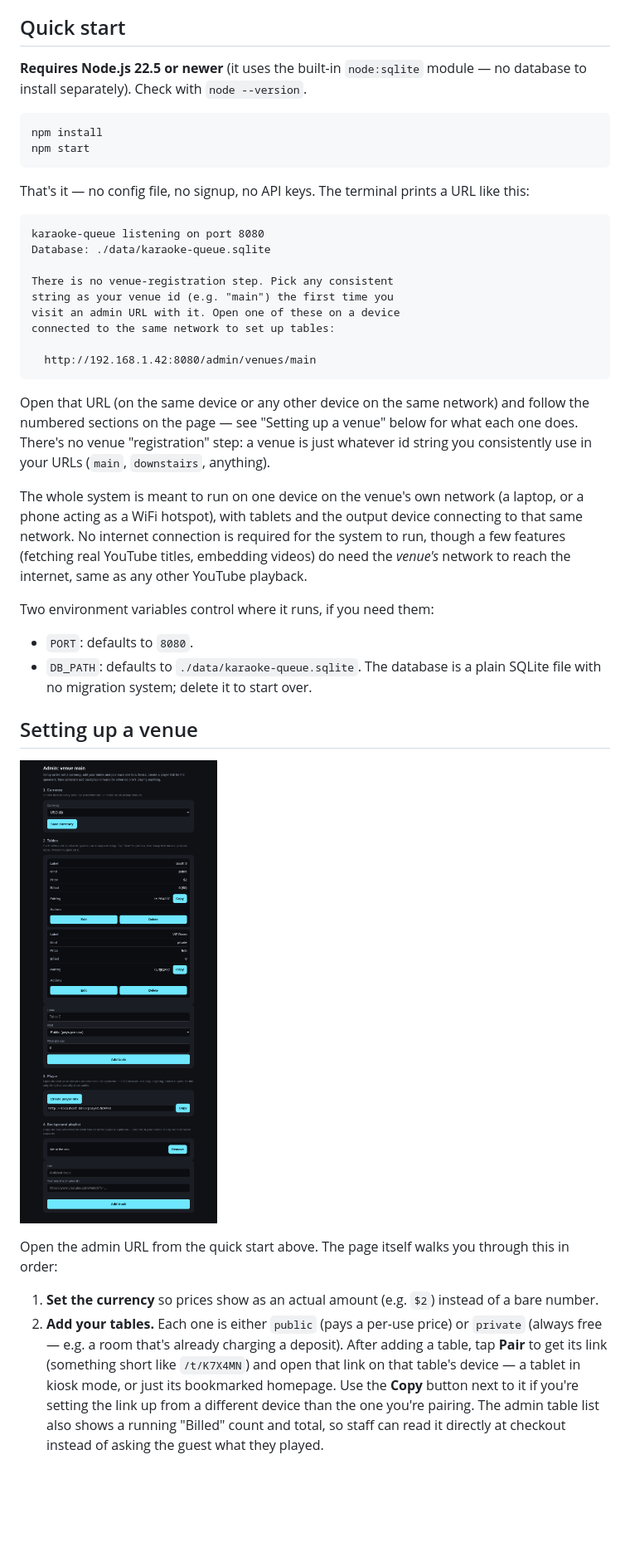
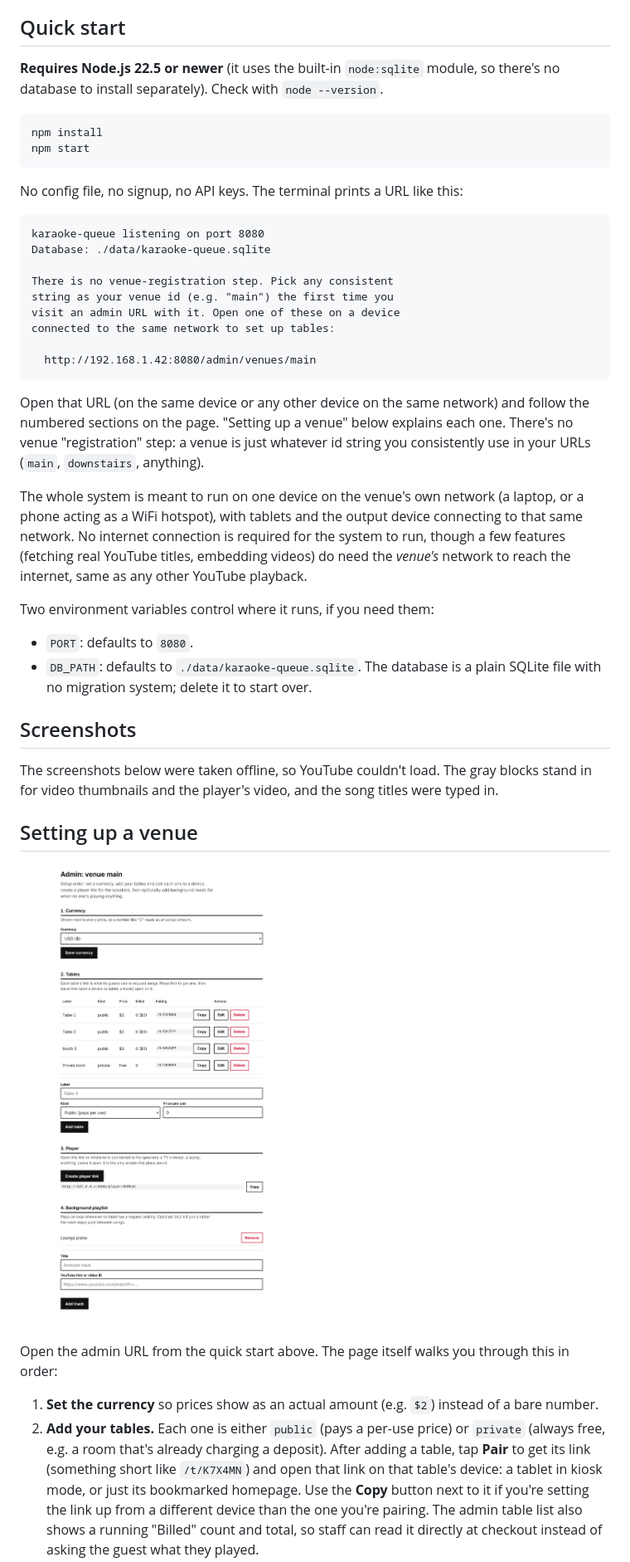
Before and after one commit to YatoVoid/karaoke-queue, a Markdown page: README.md, the part around one of its changes. Shown at 83% size. Rendered like a GitHub page; pictures changed too: screenshots/admin.png; blank space fills up the shorter version.

````diff
--- a/README.md
+++ b/README.md
@@ -13,14 +10,14 @@ separate player page drives the venue's actual speakers.
 ## Quick start
 
 **Requires Node.js 22.5 or newer** (it uses the built-in `node:sqlite`
-module — no database to install separately). Check with `node --version`.
+module, so there's no database to install separately). Check with `node --version`.
 
 ```
 npm install
 npm start
 ```
 
-That's it — no config file, no signup, no API keys. The terminal prints
+No config file, no signup, no API keys. The terminal prints
 a URL like this:
 
 ```
@@ -36,8 +33,8 @@ connected to the same network to set up tables:
 ```
 
 Open that URL (on the same device or any other device on the same
-network) and follow the numbered sections on the page — see
-"Setting up a venue" below for what each one does. There's no
+network) and follow the numbered sections on the page. "Setting up a
+venue" below explains each one. There's no
 venue "registration" step: a venue is just whatever id string you
 consistently use in your URLs (`main`, `downstairs`, anything).
 
@@ -54,6 +51,12 @@ Two environment variables control where it runs, if you need them:
 - `DB_PATH`: defaults to `./data/karaoke-queue.sqlite`. The database is
   a plain SQLite file with no migration system; delete it to start over.
 
+## Screenshots
+
+The screenshots below were taken offline, so YouTube couldn't load.
+The gray blocks stand in for video thumbnails and the player's video,
+and the song titles were typed in.
+
 ## Setting up a venue
 
 ![Admin page: currency, tables list with short pairing links, player link, background playlist](screenshots/admin.png)
@@ -64,10 +67,10 @@ you through this in order:
 1. **Set the currency** so prices show as an actual amount (e.g. `$2`)
    instead of a bare number.
 2. **Add your tables.** Each one is either `public` (pays a per-use
-   price) or `private` (always free — e.g. a room that's already
+   price) or `private` (always free, e.g. a room that's already
    charging a deposit). After adding a table, tap **Pair** to get its
    link (something short like `/t/K7X4MN`) and open that link on that
-   table's device — a tablet in kiosk mode, or just its bookmarked
+   table's device: a tablet in kiosk mode, or just its bookmarked
    homepage. Use the **Copy** button next to it if you're setting the
    link up from a different device than the one you're pairing.
    The admin table list also shows a running "Billed" count and total,
````
Also changed, not shown: other parts of README.md (+18 -12 lines), screenshots/player.png, screenshots/table-request.png (added), screenshots/table.png, 6 other files.
